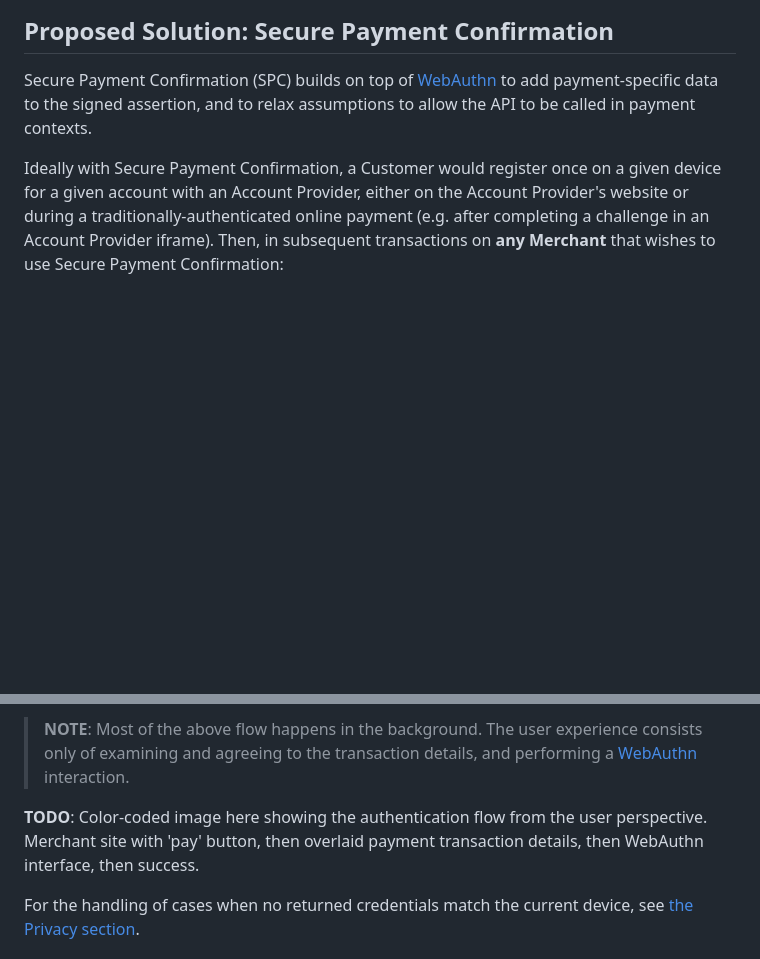
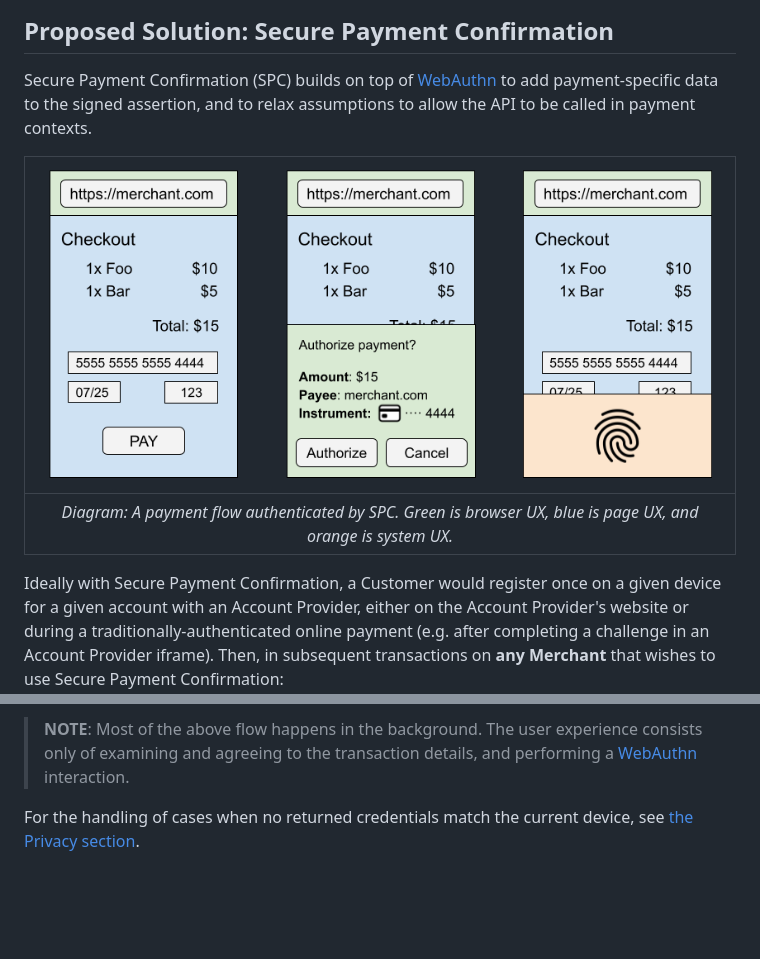
Before and after one commit to w3c/secure-payment-confirmation, a Markdown page: explainer.md, 2 parts joined by grey strips. Drawn GitHub-style; pictures changed too: explainer-diagram.png (added); blank space fills up the shorter version.

Commit message:
[Explainer] Add a diagram showing SPC authentication

```diff
--- a/explainer.md
+++ b/explainer.md
@@ -134,6 +134,14 @@ Secure Payment Confirmation (SPC) builds on top of [WebAuthn] to add
 payment-specific data to the signed assertion, and to relax assumptions to
 allow the API to be called in payment contexts.
 
+<div align="center">
+
+| ![Diagram showing SPC authentication from the user's perspective.](explainer-diagram.png) |
+|:--:|
+| *Diagram: A payment flow authenticated by SPC. Green is browser UX, blue is page UX, and orange is system UX.* |
+
+</div>
+
 Ideally with Secure Payment Confirmation, a Customer would register once on a
 given device for a given account with an Account Provider, either on the
 Account Provider's website or during a traditionally-authenticated online
@@ -164,10 +172,6 @@ Payment Confirmation:
 > **NOTE**: Most of the above flow happens in the background. The user
 > experience consists only of examining and agreeing to the transaction
 > details, and performing a [WebAuthn] interaction.
-
-**TODO**: Color-coded image here showing the authentication flow from the user
-perspective. Merchant site with 'pay' button, then overlaid payment transaction
-details, then WebAuthn interface, then success.
 
 For the handling of cases when no returned credentials match the current
 device, see [the Privacy section](#privacy-considerations).
```
